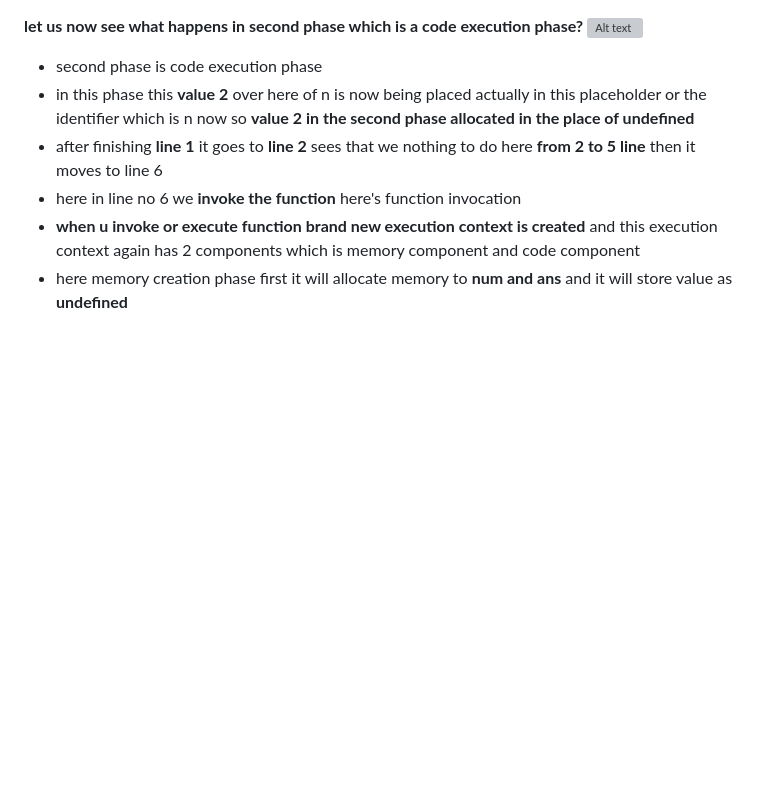
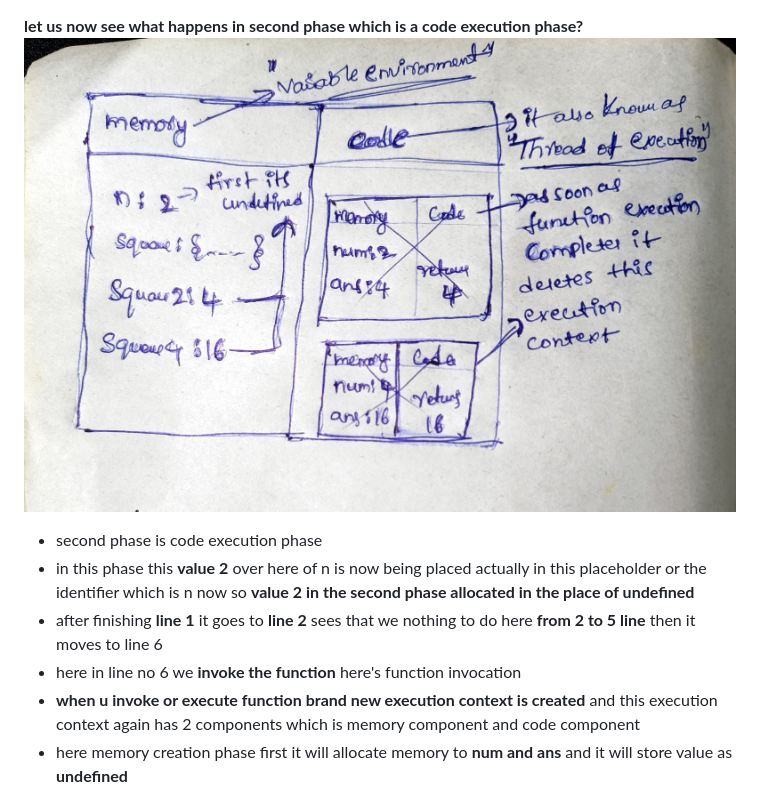
Before and after one commit to jagadeesh944078/Namaste-JavaScript, a Markdown page: Code_Excecution.md, the part around the change. GitHub-like rendering; pictures changed too: Thread_of_execution.jpg (added); blank space fills up the shorter version; grey boxes are pictures that could not be loaded.

```diff
--- a/Code_Excecution.md
+++ b/Code_Excecution.md
@@ -1,5 +1,5 @@
 **let us now see what happens in second phase which is a code execution phase?**
-![Alt text](global_execution_stack.jpg)
+![Alt text](Thread_of_execution.jpg)
 
 - second phase is code execution phase
 - in this phase this **value 2** over here of n is now being placed actually in this placeholder or the identifier which is n now so **value 2 in the second phase allocated in the place of undefined**
```
